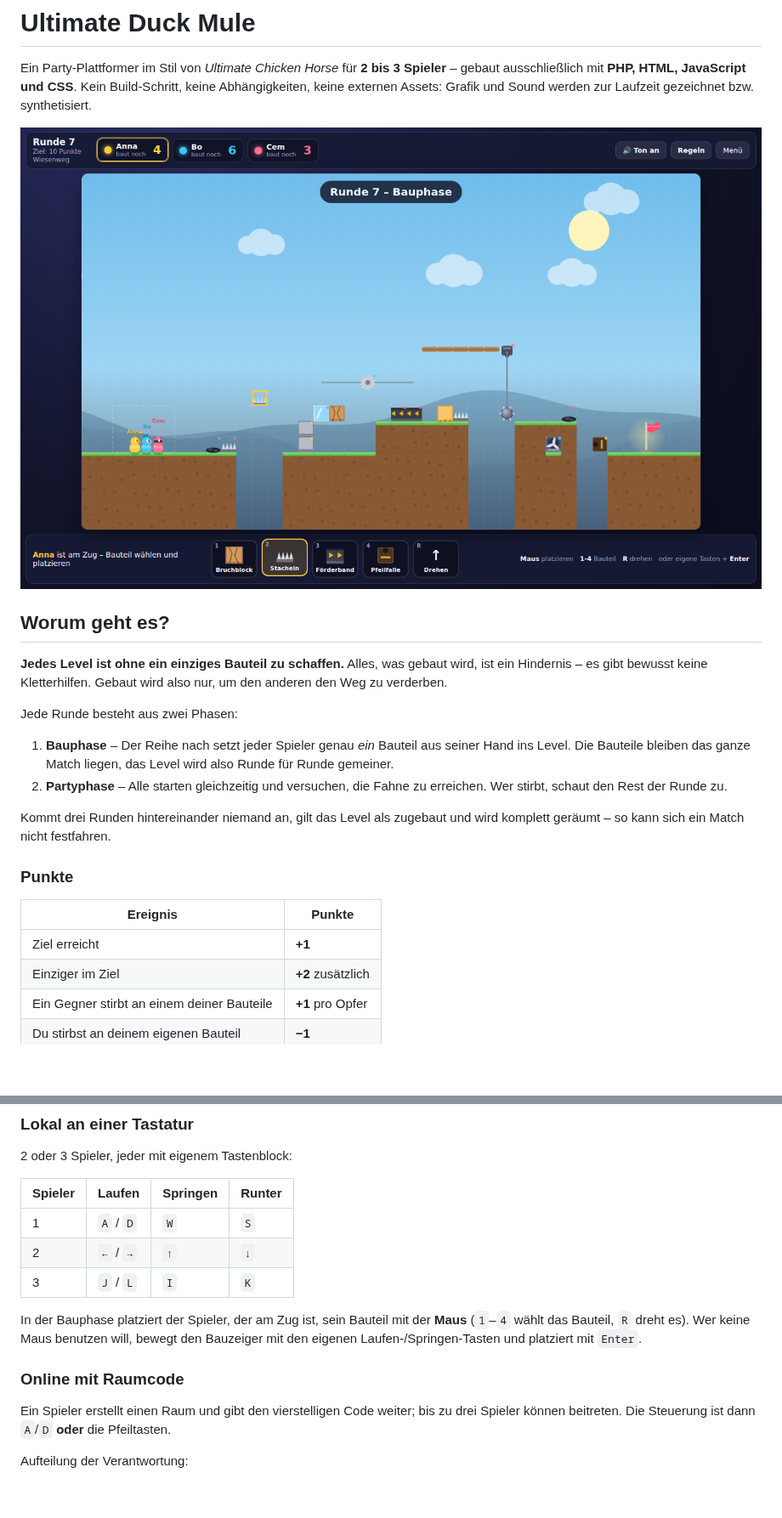
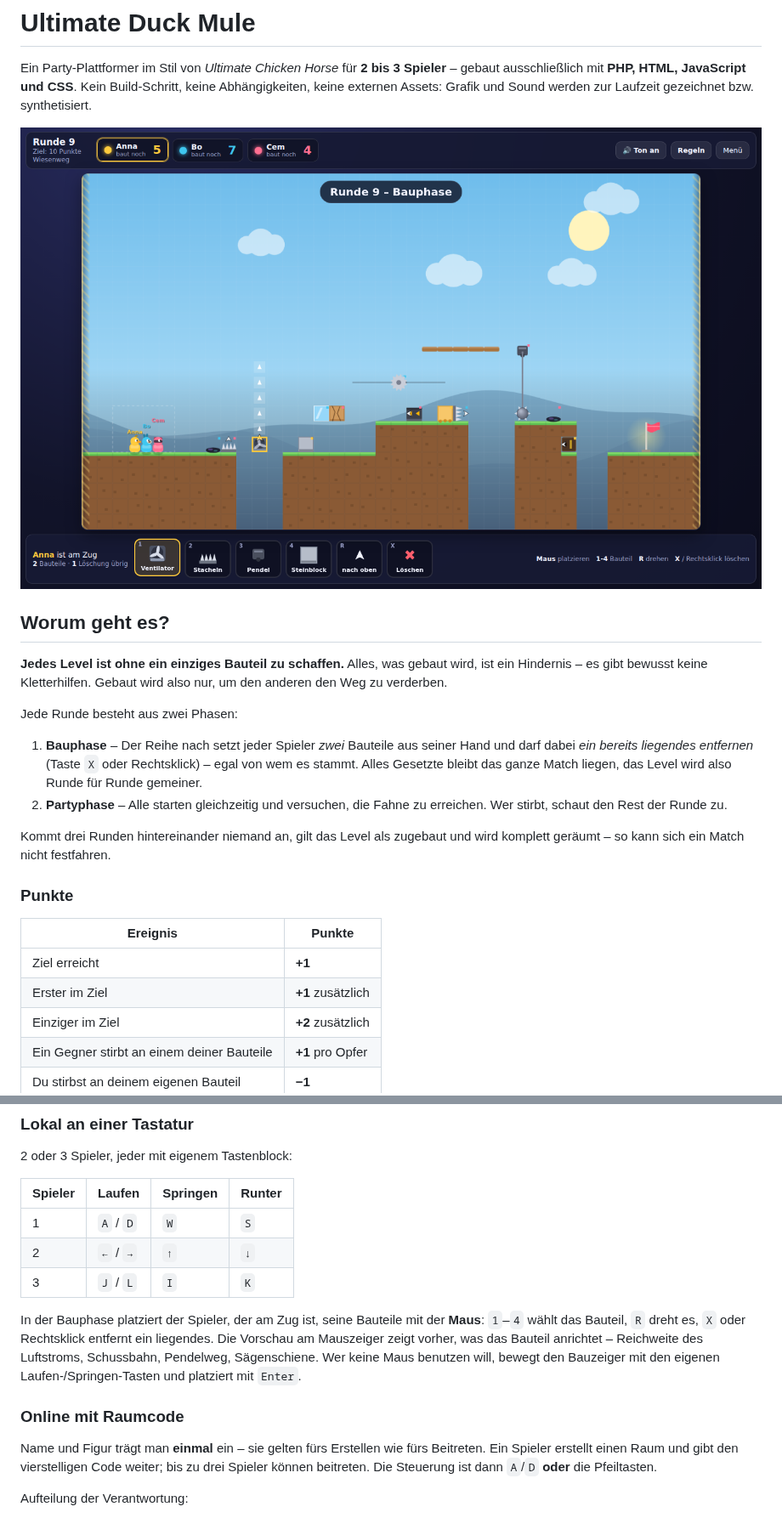
Before and after one commit to BeLeBo/ultimate-duck-mule, a Markdown page: README.md, 2 parts joined by grey strips. Shown at 85% size. Rendered like a GitHub page; pictures changed too: docs/screenshot-bauphase.png; blank space fills up the shorter version.

```diff
--- a/README.md
+++ b/README.md
@@ -15,9 +15,10 @@ also nur, um den anderen den Weg zu verderben.
 
 Jede Runde besteht aus zwei Phasen:
 
-1. **Bauphase** – Der Reihe nach setzt jeder Spieler genau *ein* Bauteil aus seiner
-   Hand ins Level. Die Bauteile bleiben das ganze Match liegen, das Level wird also
-   Runde für Runde gemeiner.
+1. **Bauphase** – Der Reihe nach setzt jeder Spieler *zwei* Bauteile aus seiner Hand
+   und darf dabei *ein bereits liegendes entfernen* (Taste `X` oder Rechtsklick) –
+   egal von wem es stammt. Alles Gesetzte bleibt das ganze Match liegen, das Level
+   wird also Runde für Runde gemeiner.
 2. **Partyphase** – Alle starten gleichzeitig und versuchen, die Fahne zu erreichen.
    Wer stirbt, schaut den Rest der Runde zu.
 
@@ -29,6 +30,7 @@ wird komplett geräumt – so kann sich ein Match nicht festfahren.
 | Ereignis | Punkte |
 | --- | --- |
 | Ziel erreicht | **+1** |
+| Erster im Ziel | **+1** zusätzlich |
 | Einziger im Ziel | **+2** zusätzlich |
 | Ein Gegner stirbt an einem deiner Bauteile | **+1** pro Opfer |
 | Du stirbst an deinem eigenen Bauteil | **−1** |
@@ -109,14 +111,18 @@ Erweiterung aus.
 | 2 | `←` / `→` | `↑` | `↓` |
 | 3 | `J` / `L` | `I` | `K` |
 
-In der Bauphase platziert der Spieler, der am Zug ist, sein Bauteil mit der **Maus**
-(`1`–`4` wählt das Bauteil, `R` dreht es). Wer keine Maus benutzen will, bewegt den
-Bauzeiger mit den eigenen Laufen-/Springen-Tasten und platziert mit `Enter`.
+In der Bauphase platziert der Spieler, der am Zug ist, seine Bauteile mit der
+**Maus**: `1`–`4` wählt das Bauteil, `R` dreht es, `X` oder Rechtsklick entfernt
+ein liegendes. Die Vorschau am Mauszeiger zeigt vorher, was das Bauteil anrichtet –
+Reichweite des Luftstroms, Schussbahn, Pendelweg, Sägenschiene. Wer keine Maus
+benutzen will, bewegt den Bauzeiger mit den eigenen Laufen-/Springen-Tasten und
+platziert mit `Enter`.
 
 ### Online mit Raumcode
 
-Ein Spieler erstellt einen Raum und gibt den vierstelligen Code weiter; bis zu drei
-Spieler können beitreten. Die Steuerung ist dann `A`/`D` **oder** die Pfeiltasten.
+Name und Figur trägt man **einmal** ein – sie gelten fürs Erstellen wie fürs
+Beitreten. Ein Spieler erstellt einen Raum und gibt den vierstelligen Code weiter;
+bis zu drei Spieler können beitreten. Die Steuerung ist dann `A`/`D` **oder** die Pfeiltasten.
 
 Aufteilung der Verantwortung:
 
```
Also changed, not shown: other parts of README.md (+2 -1 lines), docs/screenshot-partyphase.png, 9 other files.
